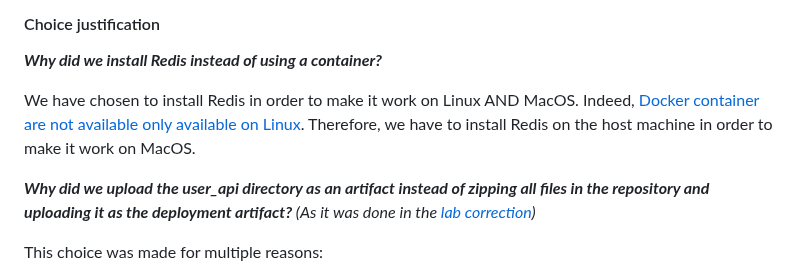
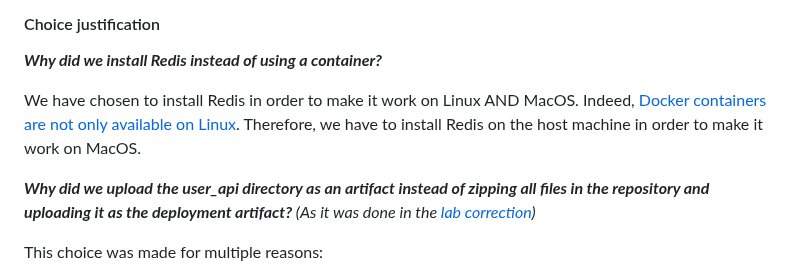
Before and after one commit to Macbucheron1/Devops-Template, a Markdown page: README.md, the part around the change. Drawn GitHub-style.

Commit message:
docs: corrected wording in Redis installation explanation

```diff
--- a/README.md
+++ b/README.md
@@ -140,7 +140,7 @@ _For the next parts we also added jobs for the different Node.js version_
 
 _**Why did we install Redis instead of using a container?**_
 
-We have chosen to install Redis in order to make it work on Linux AND MacOS. Indeed, [Docker container are not available only available on Linux](https://docs.github.com/en/actions/sharing-automations/creating-actions/about-custom-actions#types-of-actions). Therefore, we have to install Redis on the host machine in order to make it work on MacOS.
+We have chosen to install Redis in order to make it work on Linux AND MacOS. Indeed, [Docker containers are not only available on Linux](https://docs.github.com/en/actions/sharing-automations/creating-actions/about-custom-actions#types-of-actions). Therefore, we have to install Redis on the host machine in order to make it work on MacOS.
 
 _**Why did we upload the user_api directory as an artifact instead of zipping all files in the repository and uploading it as the deployment artifact?** (As it was done in the [lab correction](https://github.com/adaltas/ece-devops-2024-fall/blob/main/modules/05.ci-cd/lab-corrections/master_user-api.yml))_
 
```
